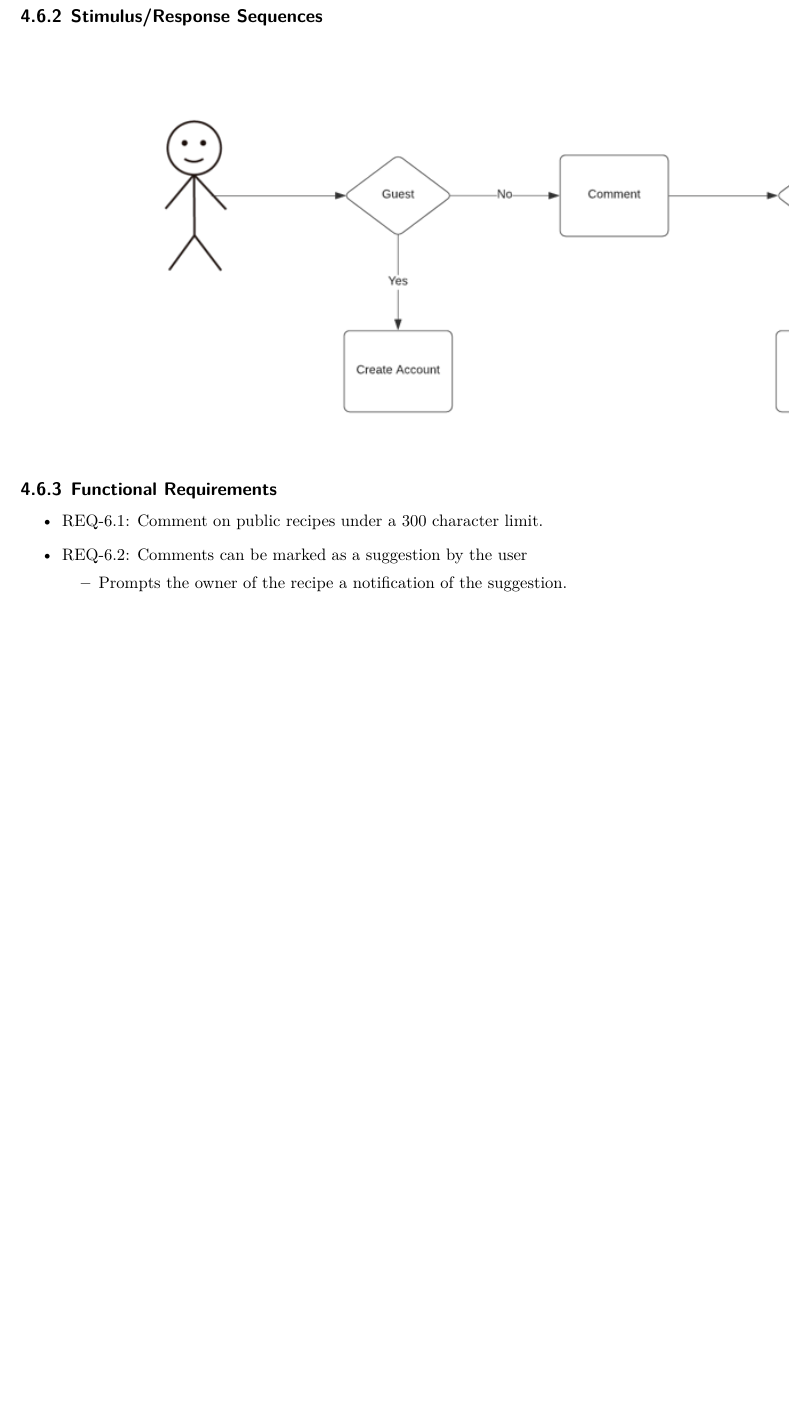
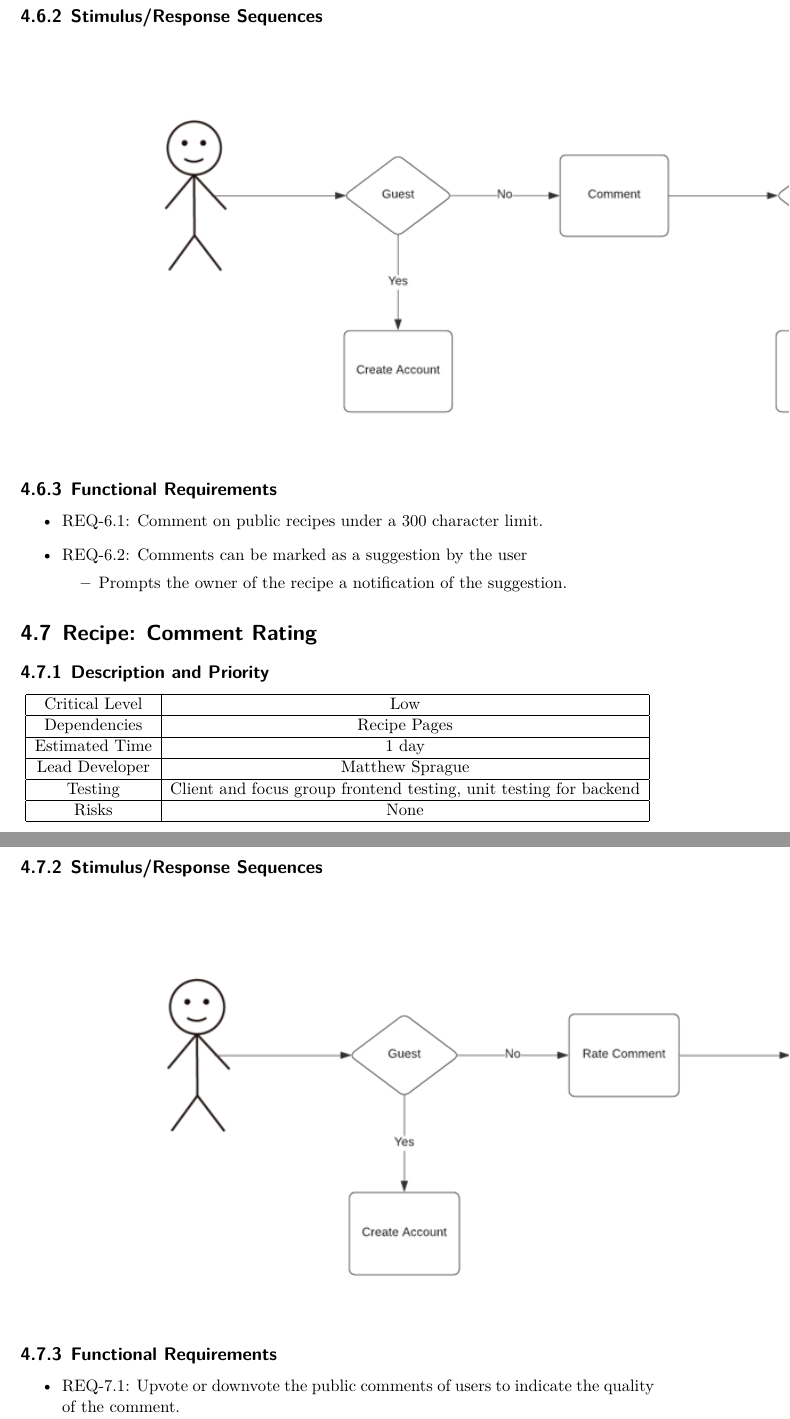
Before and after one commit to CertifiedDataBoys/Requirements-Document, a LaTeX document (srs.tex): part of page 19 of 22 before the commit and two parts of pages 19 and 20 of 23 after it, the two joined at a grey line, cut so that both start at the same text, the shorter picture padded with empty space. Compiled offline with XeLaTeX.

Commit message:
Add Comment Rating feature

```diff
--- a/srs.tex
+++ b/srs.tex
@@ -569,6 +569,37 @@ The Recipe Buddy client software interface runs in a web browser and communicate
         \end{itemize}
 \end{itemize}
 
+\section{Recipe: Comment Rating}
+
+\subsection{Description and Priority}
+\begin{center}
+    \begin{tabular}{| c | c | c | c |}
+        \hline
+        Critical Level & Low \\
+        \hline
+        Dependencies & Recipe Pages \\
+        \hline
+        Estimated Time & 1 day \\
+        \hline
+        Lead Developer & Matthew Sprague \\
+        \hline
+        Testing & Client and focus group frontend testing, unit testing for backend \\
+        \hline
+        Risks & None \\
+        \hline
+    \end{tabular}
+\end{center}
+
+\subsection{Stimulus/Response Sequences}
+
+\includegraphics{FlowCharts/Recipe-Comment-Rating.png}
+
+\subsection{Functional Requirements}
+
+\begin{itemize}
+    \item REQ-7.1: Upvote or downvote the public comments of users to indicate the quality of the comment.
+\end{itemize}
+
 \chapter{Other Nonfunctional Requirements}
 
 \section{Performance Requirements}
```
Also changed, not shown: FlowCharts/Recipe-Comment-Rating.png (renamed from FlowCharts/Comment-Rating.png).
